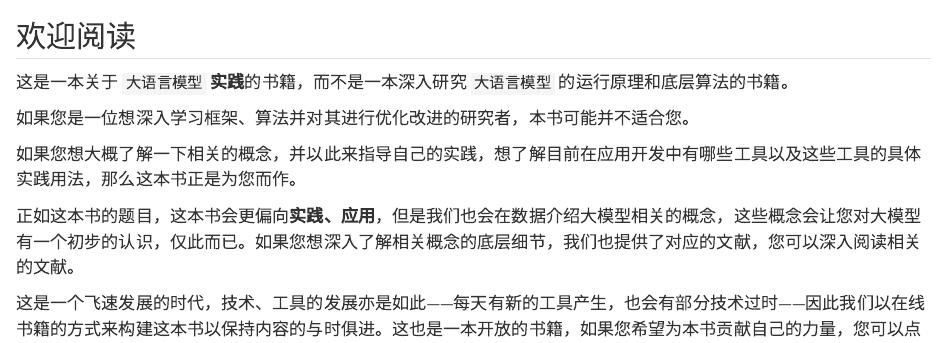
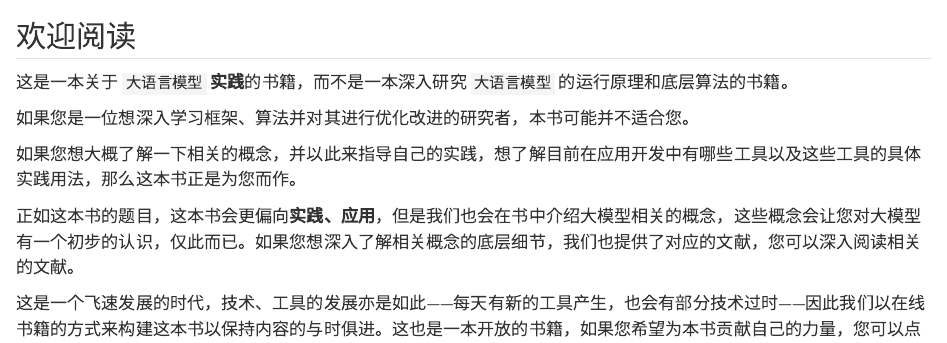
Before and after one commit to wangwei1237/LLM_in_Action, a Quarto document (index.qmd): the page in a window 1100 px wide, from its top. Rendered offline with R 4.5, knitr and Pandoc in place of Quarto, with nearby package versions.

Commit message:
fixed: issues/5

```diff
--- a/index.qmd
+++ b/index.qmd
@@ -10,7 +10,7 @@ description-meta: |
 
 如果您想大概了解一下相关的概念，并以此来指导自己的实践，想了解目前在应用开发中有哪些工具以及这些工具的具体实践用法，那么这本书正是为您而作。
 
-正如这本书的题目，这本书会更偏向**实践、应用**，但是我们也会在数据介绍大模型相关的概念，这些概念会让您对大模型有一个初步的认识，仅此而已。如果您想深入了解相关概念的底层细节，我们也提供了对应的文献，您可以深入阅读相关的文献。
+正如这本书的题目，这本书会更偏向**实践、应用**，但是我们也会在书中介绍大模型相关的概念，这些概念会让您对大模型有一个初步的认识，仅此而已。如果您想深入了解相关概念的底层细节，我们也提供了对应的文献，您可以深入阅读相关的文献。
 
 这是一个飞速发展的时代，技术、工具的发展亦是如此——每天有新的工具产生，也会有部分技术过时——因此我们以在线书籍的方式来构建这本书以保持内容的与时俱进。这也是一本开放的书籍，如果您希望为本书贡献自己的力量，您可以点击导航栏右上角的图标进入本书的代码仓库，提交您的内容。
 
```
Also changed, not shown: llm_intro.qmd (+1 -1 lines).
